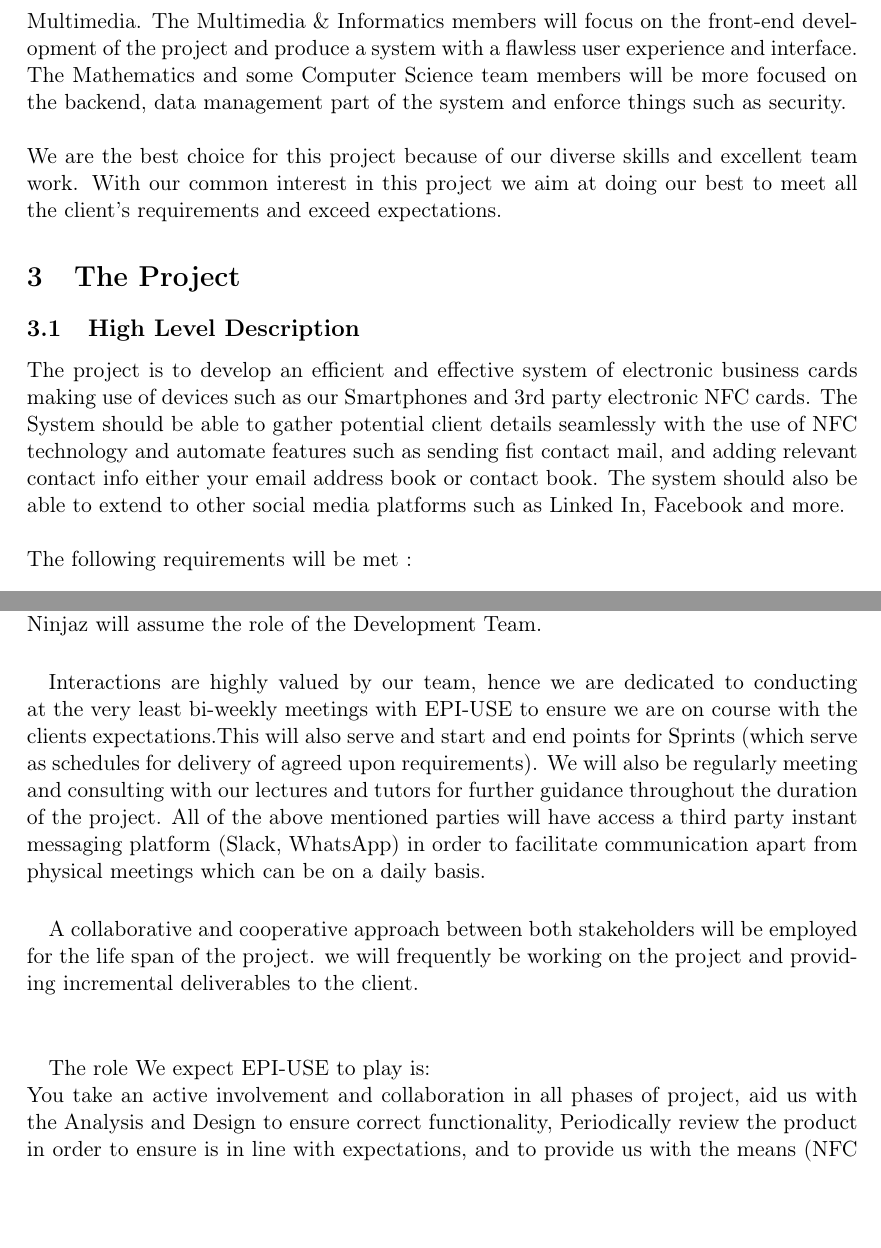
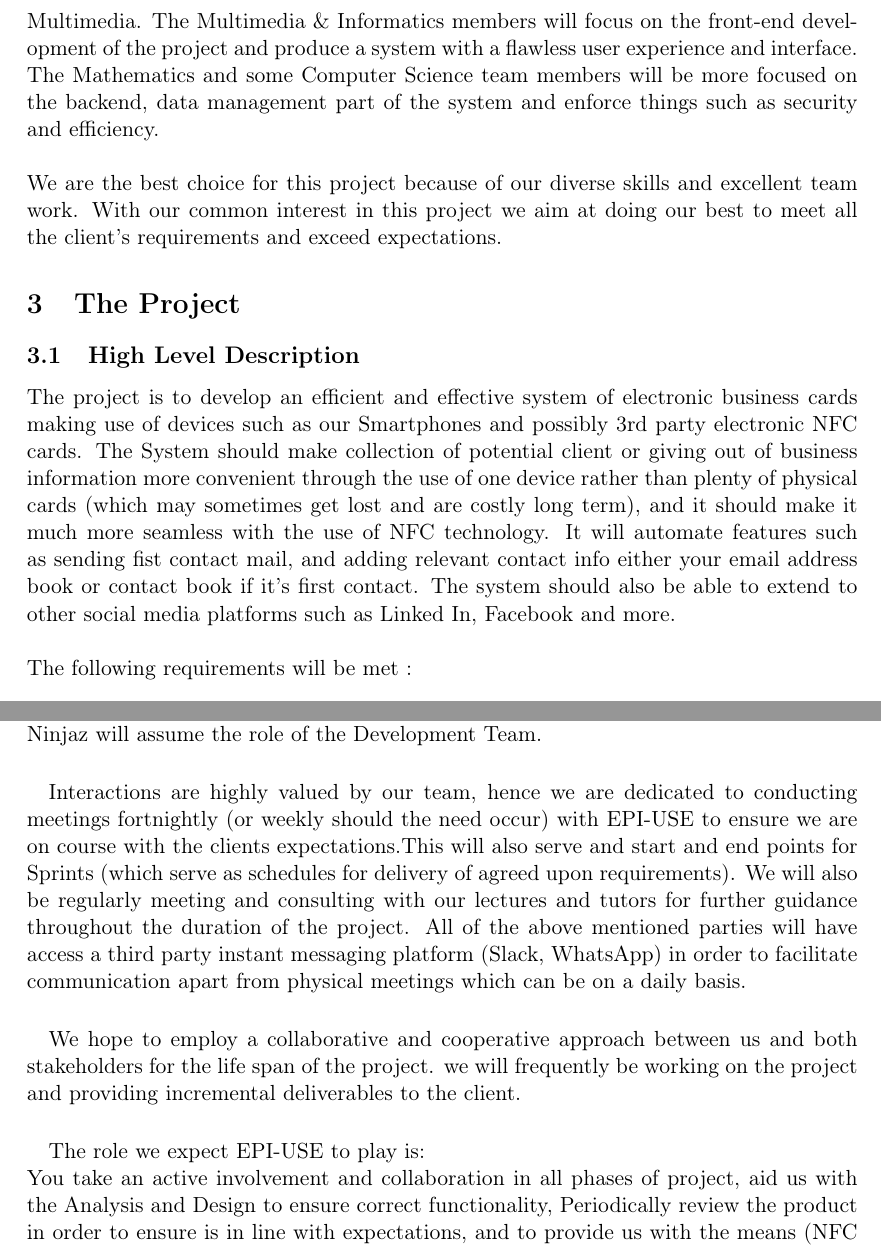
Before and after one commit to BinaryNinjaz/COS301_Tender, a LaTeX document (NFC Cards/NFC Cards.tex): two parts of pages 7 and 9 of 9, joined at a grey line, cut so that both start at the same text, the shorter picture padded with empty space. Compiled offline with pdfLaTeX.

Commit message:
Update NFC Cards.tex
last update.

```diff
--- a/NFC Cards/NFC Cards.tex
+++ b/NFC Cards/NFC Cards.tex
@@ -252,13 +252,13 @@ contest orginisation since 2016.
 \section{Motivation For Project}
 When deciding what projects to bid for because of the diverse personal on our team, it was a bit tough picking one project we all agreed upon. We tackled this issue by having each team member make a top five list of projects which they were interested in. The NFC Business Cards was not only suggested by every member but ranked high on every members list, and at the same time was the only project we all had mutual interest in. This common interest has lead to this being our first choice option by far and we believe that this also increases the chances of project success and us working well together on it to produce a top-level system as we are all willing to go the extra mile on this project.
 \newline
-\newline Every team member also has skills that will contribute to making this a successful project. The team has members who major in Computer Science, Informatics, Mathematics \& Multimedia. The Multimedia \& Informatics members will focus on the front-end development of the project and produce a system with a flawless user experience and interface. The Mathematics and some Computer Science team members will be more focused on the backend, data management part of the system and enforce things such as security.
+\newline Every team member also has skills that will contribute to making this a successful project. The team has members who major in Computer Science, Informatics, Mathematics \& Multimedia. The Multimedia \& Informatics members will focus on the front-end development of the project and produce a system with a flawless user experience and interface. The Mathematics and some Computer Science team members will be more focused on the backend, data management part of the system and enforce things such as security and efficiency.
 \newline
 \newline We are the best choice for this project because of our diverse skills and excellent team work. With our common interest in this project we aim at doing our best to meet all the client's requirements and exceed expectations.
 
 \section{The Project}
 \subsection{High Level Description}
-The project is to develop an efficient and effective system of electronic business cards making use of devices such as our Smartphones and 3rd party electronic NFC cards. The System should be able to gather potential client details seamlessly with the use of NFC technology and automate features such as sending fist contact mail, and adding relevant contact info either your email address book or contact book. The system should also be able to extend to other social media platforms such as Linked In, Facebook and more.
+The project is to develop an efficient and effective system of electronic business cards making use of devices such as our Smartphones and possibly 3rd party electronic NFC cards. The System should make collection of potential client or giving out of business information more convenient through the use of one device rather than plenty of physical cards (which may sometimes get lost and are costly long term), and it should make it much more seamless with the use of NFC technology. It will automate features such as sending fist contact mail, and adding relevant contact info either your email address book or contact book if it's first contact. The system should also be able to extend to other social media platforms such as Linked In, Facebook and more.
 \newline
 \newline The following requirements will be met :
 \begin{itemize}
@@ -285,13 +285,13 @@ The project is to develop an efficient and effective system of electronic busine
 \paragraph{} We will be utilising \textbf{Agile} development methodologies. We believe that this is the best means to enable both us as the engineering team and the client to focus on effectively performing the tasks integral to successfully providing the desired Business Card system for this project. EPI-USE will take the part as Product Owner and we as the Binary Ninjaz will assume the role of the Development Team.
 
 \paragraph{}
-Interactions are highly valued by our team, hence we are dedicated to conducting at the very least bi-weekly meetings with EPI-USE to ensure we are on course with the clients expectations.This will also serve and start and end points for Sprints (which serve as schedules for delivery of agreed upon requirements). We will also be regularly meeting and consulting with our lectures and tutors for further guidance throughout the duration of the project. All of the above mentioned parties will have access a third party instant messaging platform (Slack, WhatsApp) in order to facilitate communication apart from physical meetings which can be on a daily basis.
+Interactions are highly valued by our team, hence we are dedicated to conducting meetings fortnightly (or weekly should the need occur) with EPI-USE to ensure we are on course with the clients expectations.This will also serve and start and end points for Sprints (which serve as schedules for delivery of agreed upon requirements). We will also be regularly meeting and consulting with our lectures and tutors for further guidance throughout the duration of the project. All of the above mentioned parties will have access a third party instant messaging platform (Slack, WhatsApp) in order to facilitate communication apart from physical meetings which can be on a daily basis.
 
 \paragraph{}
-A collaborative and cooperative approach between both stakeholders will be employed for the life span of the project. we will frequently be working on the project and providing incremental deliverables to the client. \newline
+We hope to employ a collaborative and cooperative approach between us and both stakeholders for the life span of the project. we will frequently be working on the project and providing incremental deliverables to the client.
 
 \paragraph{}
-The role We expect EPI-USE to play is:
+The role we expect EPI-USE to play is:
 \newline You take an active involvement and collaboration in all phases of project, aid us with the Analysis and Design to ensure correct functionality, Periodically review the product in order to ensure  is in line with expectations, and to provide us with the means (NFC enabled cards) to produce an effective end product.
 
 \begin{center}
```
Also changed, not shown: NFC Cards/NFC Cards.tex (18 more changed lines).
